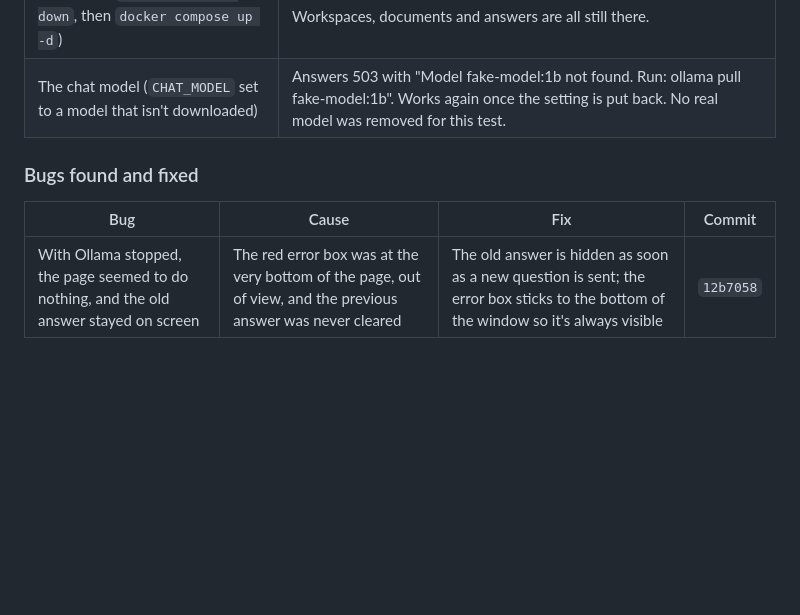
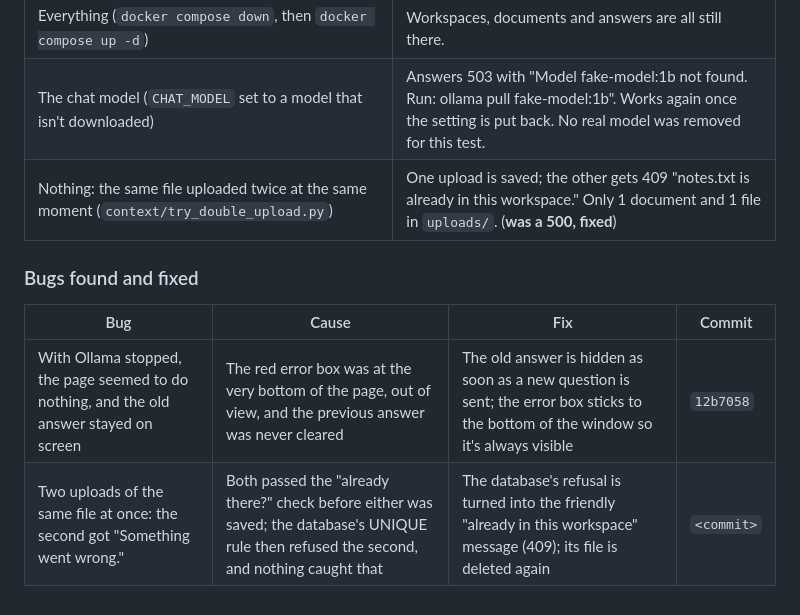
Before and after one commit to ManarthJadon/PrivateDocumentAssistant, a Markdown page: docs/testing.md, the part around the change. Drawn GitHub-style; blank space fills up the shorter version.

Commit message:
docs: testing result for two uploads at once

```diff
--- a/docs/testing.md
+++ b/docs/testing.md
@@ -54,9 +54,10 @@ Each service was stopped while the app was running, then a question was asked on
 | The database (`docker compose stop db`) | Friendly error message, no crash. Works again after `docker compose start db`. |
 | Everything (`docker compose down`, then `docker compose up -d`) | Workspaces, documents and answers are all still there. |
 | The chat model (`CHAT_MODEL` set to a model that isn't downloaded) | Answers 503 with "Model fake-model:1b not found. Run: ollama pull fake-model:1b". Works again once the setting is put back. No real model was removed for this test. |
-
+| Nothing: the same file uploaded twice at the same moment (`context/try_double_upload.py`) | One upload is saved; the other gets 409 "notes.txt is already in this workspace." Only 1 document and 1 file in `uploads/`. (**was a 500, fixed**) |
 ### Bugs found and fixed
 
 | Bug | Cause | Fix | Commit |
 |---|---|---|---|
 | With Ollama stopped, the page seemed to do nothing, and the old answer stayed on screen | The red error box was at the very bottom of the page, out of view, and the previous answer was never cleared | The old answer is hidden as soon as a new question is sent; the error box sticks to the bottom of the window so it's always visible | `12b7058` |
+| Two uploads of the same file at once: the second got "Something went wrong." | Both passed the "already there?" check before either was saved; the database's UNIQUE rule then refused the second, and nothing caught that | The database's refusal is turned into the friendly "already in this workspace" message (409); its file is deleted again | `<commit>` |
```
